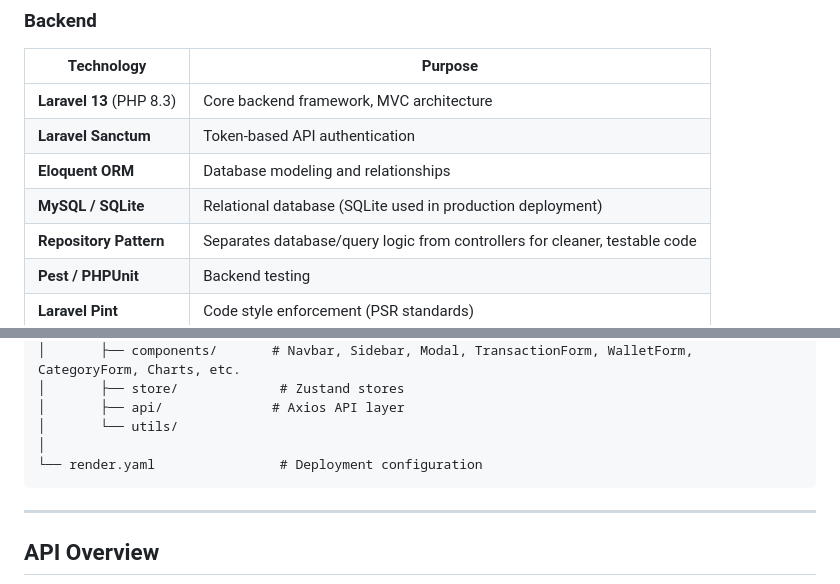
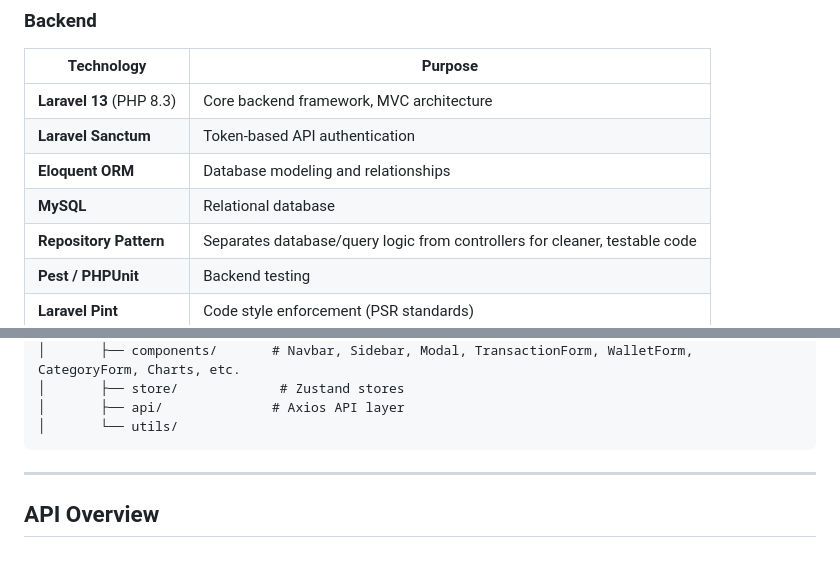
Before and after one commit to knorthy/WhiteString-Expense-Tracker, a Markdown page: README.md, 2 parts joined by grey strips. Rendered like a GitHub page; blank space fills up the shorter version.

````diff
--- a/README.md
+++ b/README.md
@@ -63,7 +63,7 @@ Claro was built for people tired of guessing where their money went. Instead of
 | **Laravel 13** (PHP 8.3) | Core backend framework, MVC architecture |
 | **Laravel Sanctum** | Token-based API authentication |
 | **Eloquent ORM** | Database modeling and relationships |
-| **MySQL / SQLite** | Relational database (SQLite used in production deployment) |
+| **MySQL** | Relational database |
 | **Repository Pattern** | Separates database/query logic from controllers for cleaner, testable code |
 | **Pest / PHPUnit** | Backend testing |
 | **Laravel Pint** | Code style enforcement (PSR standards) |
@@ -118,8 +112,6 @@ WhiteString-Expense-Tracker/
 │       ├── store/             # Zustand stores
 │       ├── api/              # Axios API layer
 │       └── utils/
-│
-└── render.yaml                # Deployment configuration
 ```
 
 ---
````
Also changed, not shown: other parts of README.md (+1 -12 lines).
